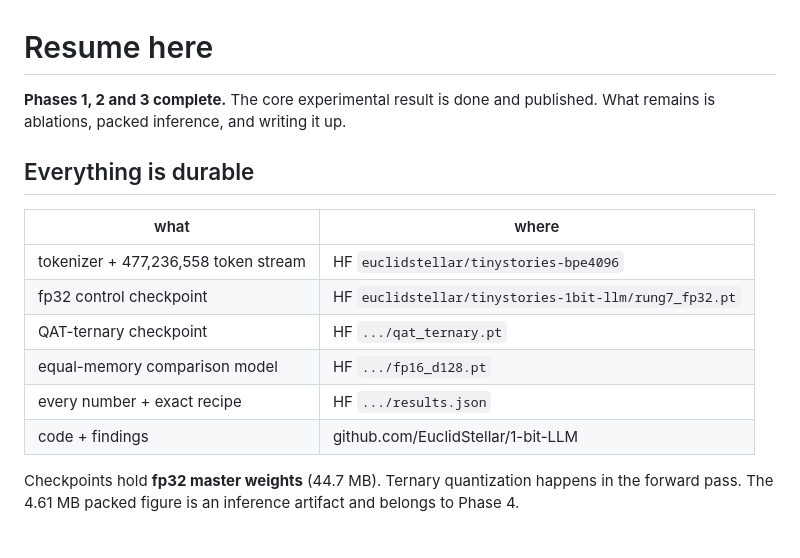
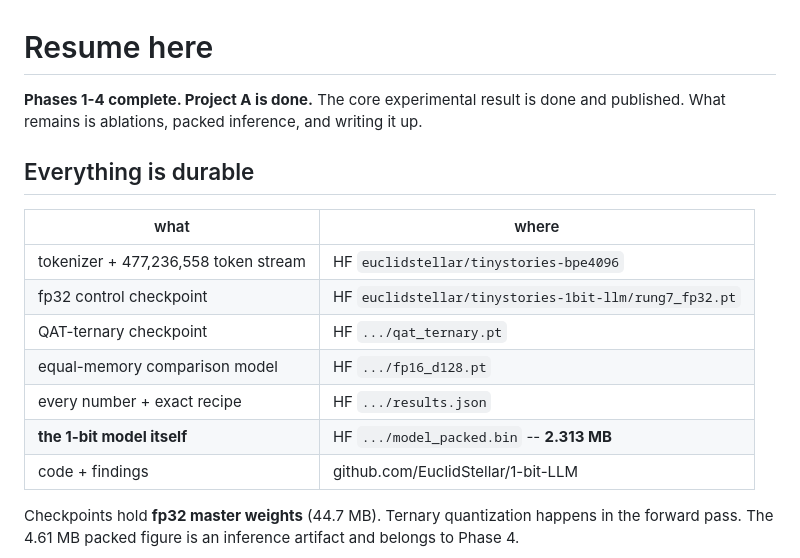
Before and after one commit to EuclidStellar/1-bit-LLM, a Markdown page: RESUME.md, the part around one of its changes. Rendered like a GitHub page.

```diff
--- a/RESUME.md
+++ b/RESUME.md
@@ -1,6 +1,6 @@
 # Resume here
 
-**Phases 1, 2 and 3 complete.** The core experimental result is done and
+**Phases 1-4 complete. Project A is done.** The core experimental result is done and
 published. What remains is ablations, packed inference, and writing it up.
 
 ## Everything is durable
@@ -12,6 +12,7 @@ published. What remains is ablations, packed inference, and writing it up.
 | QAT-ternary checkpoint | HF `.../qat_ternary.pt` |
 | equal-memory comparison model | HF `.../fp16_d128.pt` |
 | every number + exact recipe | HF `.../results.json` |
+| **the 1-bit model itself** | HF `.../model_packed.bin` -- **2.313 MB** |
 | code + findings | github.com/EuclidStellar/1-bit-LLM |
 
 Checkpoints hold **fp32 master weights** (44.7 MB). Ternary quantization happens
```
Also changed, not shown: other parts of RESUME.md (+64 -0 lines), notes/phase-4-packing.md (+20 -5 lines).
